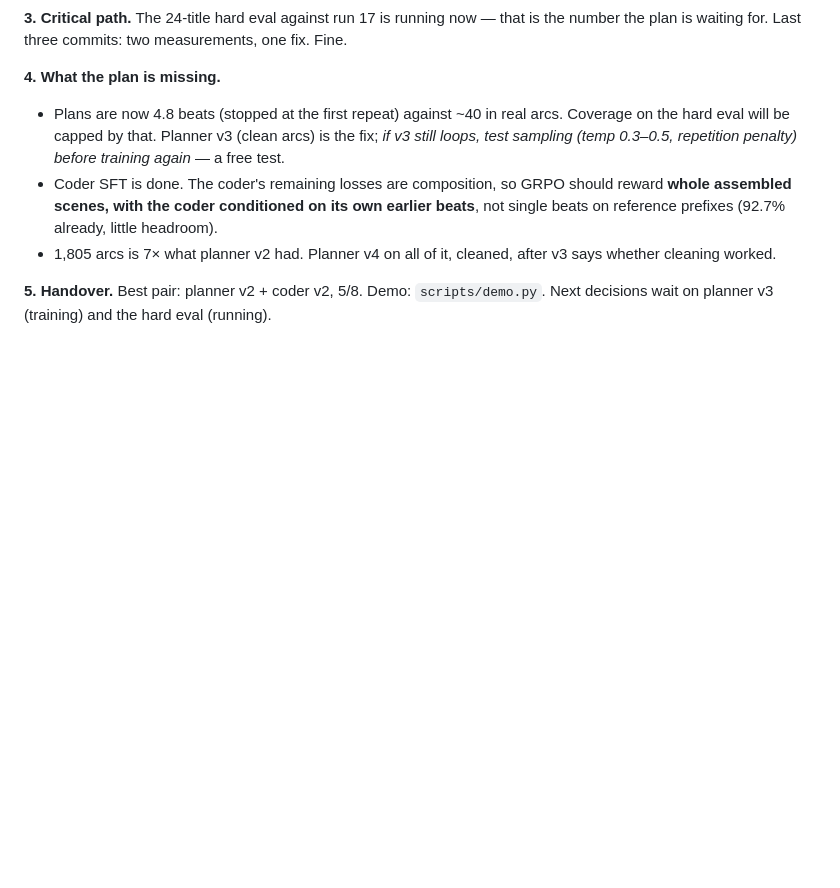
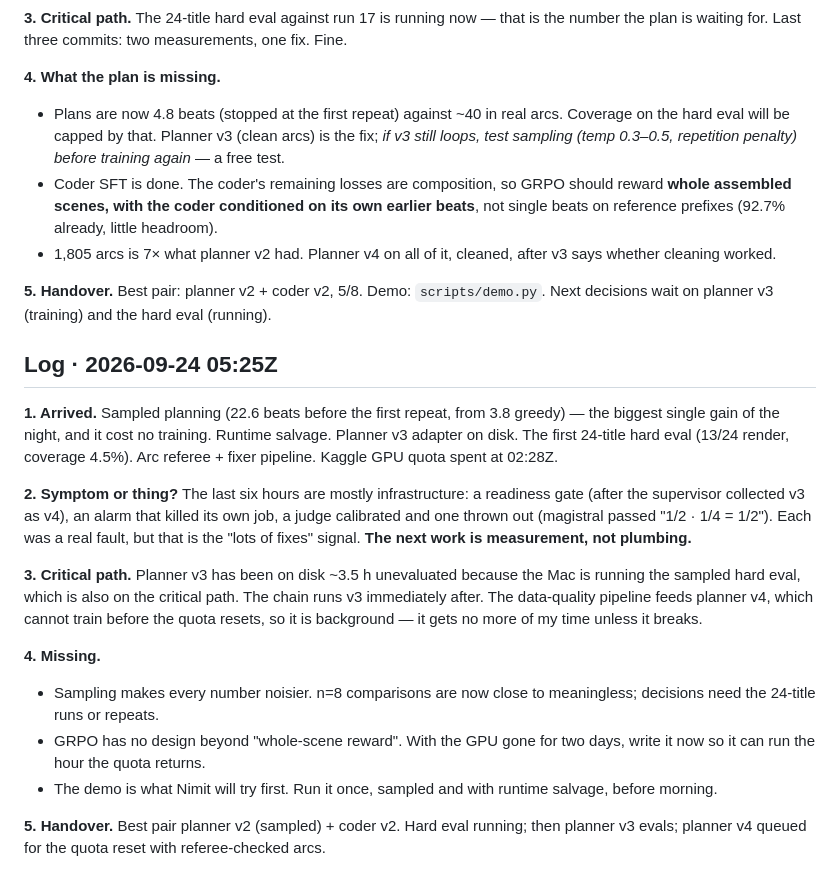
Before and after one commit to nimb-ou/manim-forge, a Markdown page: docs/REASSESS.md, the part around the change. GitHub-like rendering; blank space fills up the shorter version.

Commit message:
Six-hour reassessment: stop plumbing, measure; write GRPO while the GPU is gone
Co-Authored-By: Claude Opus 5.5 <noreply@anthropic.com>

```diff
--- a/docs/REASSESS.md
+++ b/docs/REASSESS.md
@@ -94,3 +94,35 @@ measurements, one fix. Fine.
 **5. Handover.** Best pair: planner v2 + coder v2, 5/8. Demo:
 `scripts/demo.py`. Next decisions wait on planner v3 (training) and the
 hard eval (running).
+
+## Log · 2026-09-24 05:25Z
+
+**1. Arrived.** Sampled planning (22.6 beats before the first repeat, from
+3.8 greedy) — the biggest single gain of the night, and it cost no
+training. Runtime salvage. Planner v3 adapter on disk. The first 24-title
+hard eval (13/24 render, coverage 4.5%). Arc referee + fixer pipeline.
+Kaggle GPU quota spent at 02:28Z.
+
+**2. Symptom or thing?** The last six hours are mostly infrastructure: a
+readiness gate (after the supervisor collected v3 as v4), an alarm that
+killed its own job, a judge calibrated and one thrown out (magistral passed
+"1/2 · 1/4 = 1/2"). Each was a real fault, but that is the "lots of fixes"
+signal. **The next work is measurement, not plumbing.**
+
+**3. Critical path.** Planner v3 has been on disk ~3.5 h unevaluated
+because the Mac is running the sampled hard eval, which is also on the
+critical path. The chain runs v3 immediately after. The data-quality
+pipeline feeds planner v4, which cannot train before the quota resets, so
+it is background — it gets no more of my time unless it breaks.
+
+**4. Missing.**
+- Sampling makes every number noisier. n=8 comparisons are now close to
+  meaningless; decisions need the 24-title runs or repeats.
+- GRPO has no design beyond "whole-scene reward". With the GPU gone for two
+  days, write it now so it can run the hour the quota returns.
+- The demo is what Nimit will try first. Run it once, sampled and with
+  runtime salvage, before morning.
+
+**5. Handover.** Best pair planner v2 (sampled) + coder v2. Hard eval
+running; then planner v3 evals; planner v4 queued for the quota reset with
+referee-checked arcs.
```
